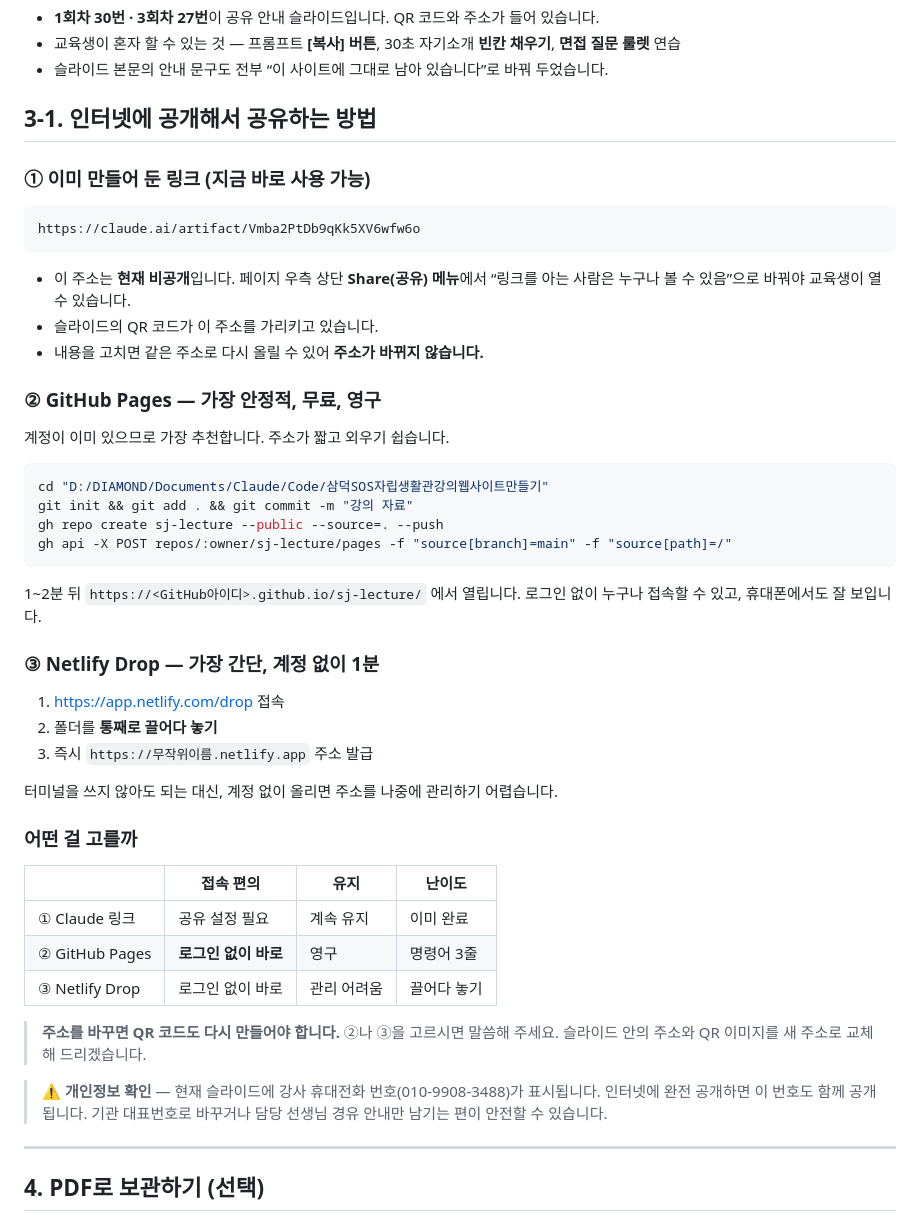
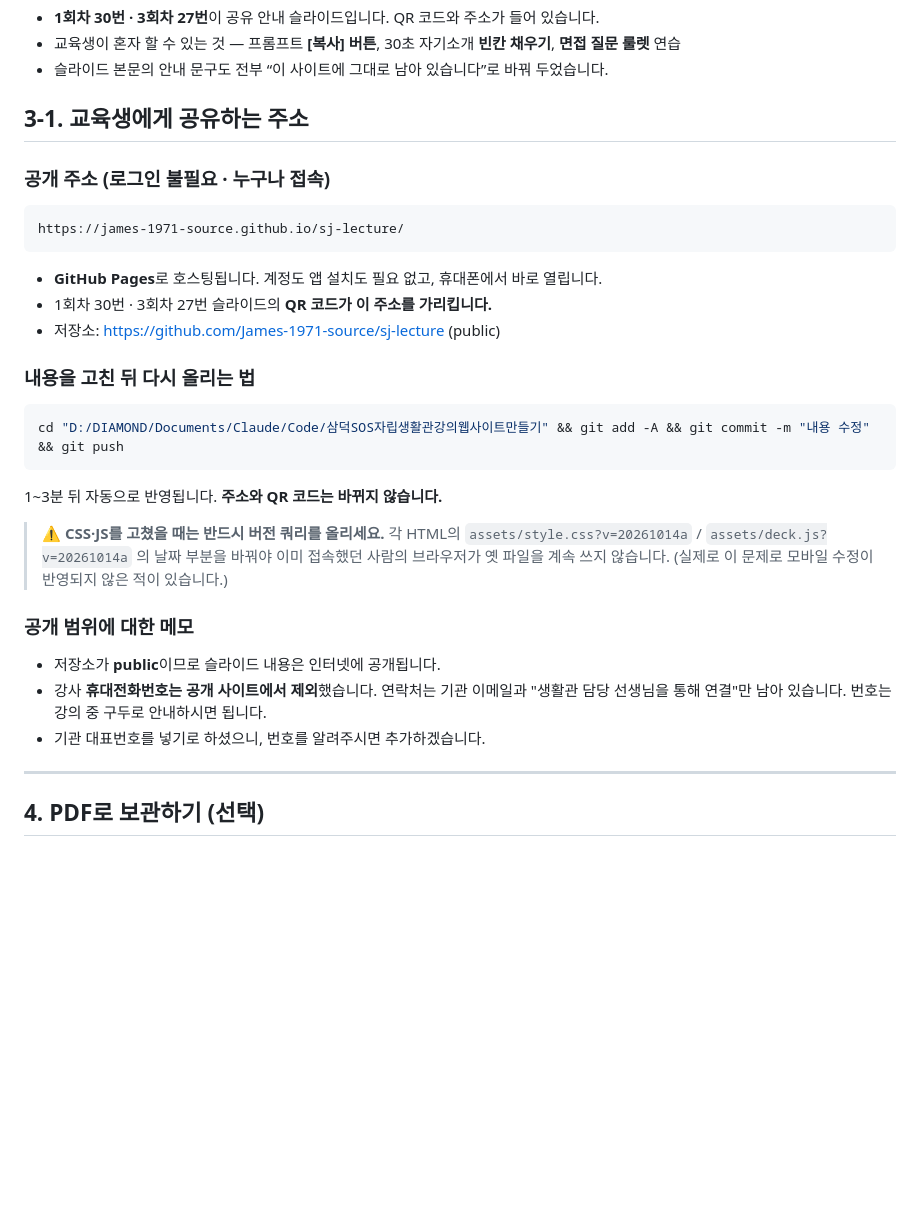
Before and after one commit to James-1971-source/sj-lecture, a Markdown page: README.md, the part around the change. Rendered like a GitHub page; blank space fills up the shorter version.

Commit message:
README: 공개 주소 안내 및 자산 캐시 주의사항 정리

````diff
--- a/README.md
+++ b/README.md
@@ -86,49 +86,32 @@ python -m http.server 5180
 - 교육생이 혼자 할 수 있는 것 — 프롬프트 **[복사] 버튼**, 30초 자기소개 **빈칸 채우기**, **면접 질문 룰렛** 연습
 - 슬라이드 본문의 안내 문구도 전부 “이 사이트에 그대로 남아 있습니다”로 바꿔 두었습니다.
 
-## 3-1. 인터넷에 공개해서 공유하는 방법
+## 3-1. 교육생에게 공유하는 주소
 
-### ① 이미 만들어 둔 링크 (지금 바로 사용 가능)
+### 공개 주소 (로그인 불필요 · 누구나 접속)
 ```
-https://claude.ai/artifact/Vmba2PtDb9qKk5XV6wfw6o
+https://james-1971-source.github.io/sj-lecture/
 ```
-- 이 주소는 **현재 비공개**입니다. 페이지 우측 상단 **Share(공유) 메뉴**에서
-  “링크를 아는 사람은 누구나 볼 수 있음”으로 바꿔야 교육생이 열 수 있습니다.
-- 슬라이드의 QR 코드가 이 주소를 가리키고 있습니다.
-- 내용을 고치면 같은 주소로 다시 올릴 수 있어 **주소가 바뀌지 않습니다.**
+- **GitHub Pages**로 호스팅됩니다. 계정도 앱 설치도 필요 없고, 휴대폰에서 바로 열립니다.
+- 1회차 30번 · 3회차 27번 슬라이드의 **QR 코드가 이 주소를 가리킵니다.**
+- 저장소: <https://github.com/James-1971-source/sj-lecture> (public)
 
-### ② GitHub Pages — 가장 안정적, 무료, 영구
-계정이 이미 있으므로 가장 추천합니다. 주소가 짧고 외우기 쉽습니다.
+### 내용을 고친 뒤 다시 올리는 법
+```bash
+cd "D:/DIAMOND/Documents/Claude/Code/삼덕SOS자립생활관강의웹사이트만들기" && git add -A && git commit -m "내용 수정" && git push
+```
+1~3분 뒤 자동으로 반영됩니다. **주소와 QR 코드는 바뀌지 않습니다.**
 
-```bash
-cd "D:/DIAMOND/Documents/Claude/Code/삼덕SOS자립생활관강의웹사이트만들기"
-git init && git add . && git commit -m "강의 자료"
-gh repo create sj-lecture --public --source=. --push
-gh api -X POST repos/:owner/sj-lecture/pages -f "source[branch]=main" -f "source[path]=/"
-```
-1~2분 뒤 `https://<GitHub아이디>.github.io/sj-lecture/` 에서 열립니다.
-로그인 없이 누구나 접속할 수 있고, 휴대폰에서도 잘 보입니다.
+> ⚠️ **CSS·JS를 고쳤을 때는 반드시 버전 쿼리를 올리세요.**
+> 각 HTML의 `assets/style.css?v=20261014a` / `assets/deck.js?v=20261014a` 의 날짜 부분을 바꿔야
+> 이미 접속했던 사람의 브라우저가 옛 파일을 계속 쓰지 않습니다.
+> (실제로 이 문제로 모바일 수정이 반영되지 않은 적이 있습니다.)
 
-### ③ Netlify Drop — 가장 간단, 계정 없이 1분
-1. <https://app.netlify.com/drop> 접속
-2. 폴더를 **통째로 끌어다 놓기**
-3. 즉시 `https://무작위이름.netlify.app` 주소 발급
-
-터미널을 쓰지 않아도 되는 대신, 계정 없이 올리면 주소를 나중에 관리하기 어렵습니다.
-
-### 어떤 걸 고를까
-| | 접속 편의 | 유지 | 난이도 |
-|---|---|---|---|
-| ① Claude 링크 | 공유 설정 필요 | 계속 유지 | 이미 완료 |
-| ② GitHub Pages | **로그인 없이 바로** | 영구 | 명령어 3줄 |
-| ③ Netlify Drop | 로그인 없이 바로 | 관리 어려움 | 끌어다 놓기 |
-
-> **주소를 바꾸면 QR 코드도 다시 만들어야 합니다.** ②나 ③을 고르시면 말씀해 주세요.
-> 슬라이드 안의 주소와 QR 이미지를 새 주소로 교체해 드리겠습니다.
-
-> ⚠️ **개인정보 확인** — 현재 슬라이드에 강사 휴대전화 번호(010-9908-3488)가 표시됩니다.
-> 인터넷에 완전 공개하면 이 번호도 함께 공개됩니다. 기관 대표번호로 바꾸거나
-> 담당 선생님 경유 안내만 남기는 편이 안전할 수 있습니다.
+### 공개 범위에 대한 메모
+- 저장소가 **public**이므로 슬라이드 내용은 인터넷에 공개됩니다.
+- 강사 **휴대전화번호는 공개 사이트에서 제외**했습니다. 연락처는 기관 이메일과
+  "생활관 담당 선생님을 통해 연결"만 남아 있습니다. 번호는 강의 중 구두로 안내하시면 됩니다.
+- 기관 대표번호를 넣기로 하셨으니, 번호를 알려주시면 추가하겠습니다.
 
 ---
 
````
